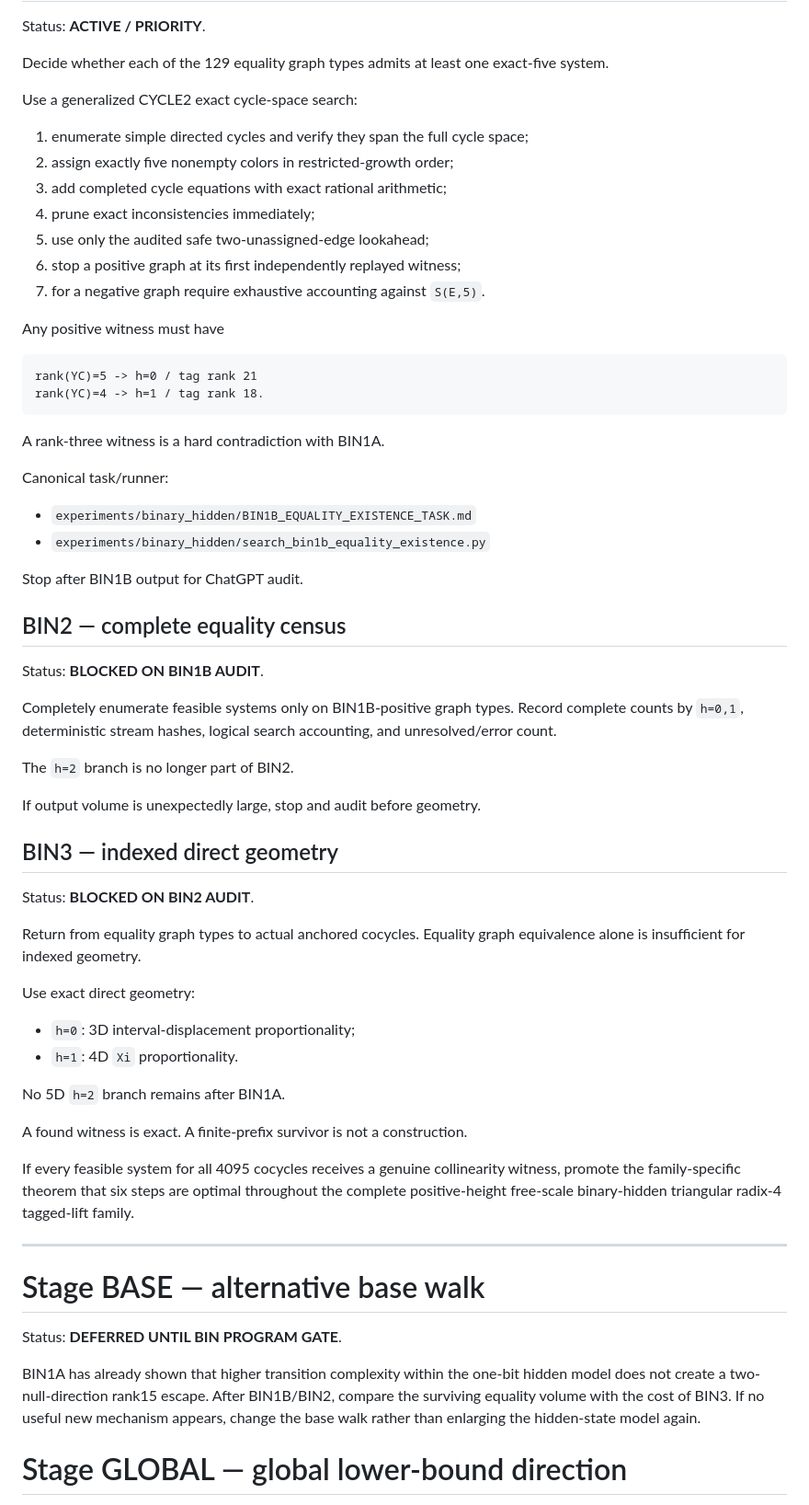
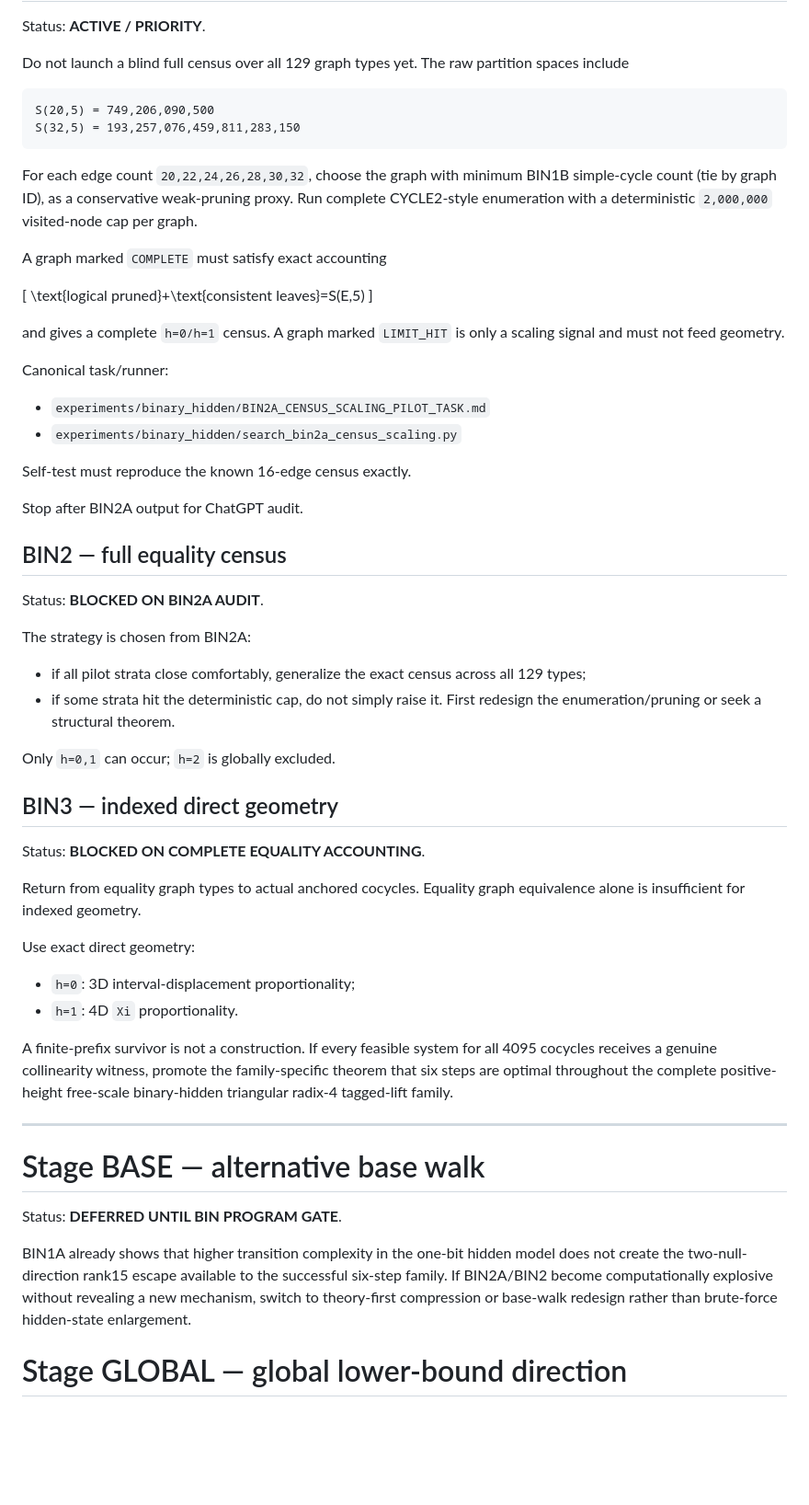
Before and after one commit to nyan-nyan-nyan-pyon/Erd-sProblem193, a Markdown page: docs/ROADMAP.md, the part around one of its changes. Shown at 92% size. Drawn GitHub-style; blank space fills up the shorter version.

Commit message:
Gate BIN2 with census scaling pilot

````diff
--- a/docs/ROADMAP.md
+++ b/docs/ROADMAP.md
@@ -112,47 +76,46 @@ Canonical proof: `docs/proofs/all_binary_hidden_rank15_exclusion.md`.
 
 Status: **ACTIVE / PRIORITY**.
 
-Decide whether each of the 129 equality graph types admits at least one exact-five system.
-
-Use a generalized CYCLE2 exact cycle-space search:
-
-1. enumerate simple directed cycles and verify they span the full cycle space;
-2. assign exactly five nonempty colors in restricted-growth order;
-3. add completed cycle equations with exact rational arithmetic;
-4. prune exact inconsistencies immediately;
-5. use only the audited safe two-unassigned-edge lookahead;
-6. stop a positive graph at its first independently replayed witness;
-7. for a negative graph require exhaustive accounting against `S(E,5)`.
-
-Any positive witness must have
+Do not launch a blind full census over all 129 graph types yet. The raw partition spaces include
 
 ```text
-rank(YC)=5 -> h=0 / tag rank 21
-rank(YC)=4 -> h=1 / tag rank 18.
+S(20,5) = 749,206,090,500
+S(32,5) = 193,257,076,459,811,283,150
 ```
 
-A rank-three witness is a hard contradiction with BIN1A.
+For each edge count `20,22,24,26,28,30,32`, choose the graph with minimum BIN1B simple-cycle count (tie by graph ID), as a conservative weak-pruning proxy. Run complete CYCLE2-style enumeration with a deterministic `2,000,000` visited-node cap per graph.
+
+A graph marked `COMPLETE` must satisfy exact accounting
+
+\[
+\text{logical pruned}+\text{consistent leaves}=S(E,5)
+\]
+
+and gives a complete `h=0/h=1` census. A graph marked `LIMIT_HIT` is only a scaling signal and must not feed geometry.
 
 Canonical task/runner:
 
-- `experiments/binary_hidden/BIN1B_EQUALITY_EXISTENCE_TASK.md`
-- `experiments/binary_hidden/search_bin1b_equality_existence.py`
+- `experiments/binary_hidden/BIN2A_CENSUS_SCALING_PILOT_TASK.md`
+- `experiments/binary_hidden/search_bin2a_census_scaling.py`
 
-Stop after BIN1B output for ChatGPT audit.
+Self-test must reproduce the known 16-edge census exactly.
 
-## BIN2 — complete equality census
+Stop after BIN2A output for ChatGPT audit.
 
-Status: **BLOCKED ON BIN1B AUDIT**.
+## BIN2 — full equality census
 
-Completely enumerate feasible systems only on BIN1B-positive graph types. Record complete counts by `h=0,1`, deterministic stream hashes, logical search accounting, and unresolved/error count.
+Status: **BLOCKED ON BIN2A AUDIT**.
 
-The `h=2` branch is no longer part of BIN2.
+The strategy is chosen from BIN2A:
 
-If output volume is unexpectedly large, stop and audit before geometry.
+- if all pilot strata close comfortably, generalize the exact census across all 129 types;
+- if some strata hit the deterministic cap, do not simply raise it. First redesign the enumeration/pruning or seek a structural theorem.
+
+Only `h=0,1` can occur; `h=2` is globally excluded.
 
 ## BIN3 — indexed direct geometry
 
-Status: **BLOCKED ON BIN2 AUDIT**.
+Status: **BLOCKED ON COMPLETE EQUALITY ACCOUNTING**.
 
 Return from equality graph types to actual anchored cocycles. Equality graph equivalence alone is insufficient for indexed geometry.
 
@@ -161,11 +124,7 @@ Use exact direct geometry:
 - `h=0`: 3D interval-displacement proportionality;
 - `h=1`: 4D `Xi` proportionality.
 
-No 5D `h=2` branch remains after BIN1A.
-
-A found witness is exact. A finite-prefix survivor is not a construction.
-
-If every feasible system for all 4095 cocycles receives a genuine collinearity witness, promote the family-specific theorem that six steps are optimal throughout the complete positive-height free-scale binary-hidden triangular radix-4 tagged-lift family.
+A finite-prefix survivor is not a construction. If every feasible system for all 4095 cocycles receives a genuine collinearity witness, promote the family-specific theorem that six steps are optimal throughout the complete positive-height free-scale binary-hidden triangular radix-4 tagged-lift family.
 
 ---
 
@@ -173,7 +132,7 @@ If every feasible system for all 4095 cocycles receives a genuine collinearity w
 
 Status: **DEFERRED UNTIL BIN PROGRAM GATE**.
 
-BIN1A has already shown that higher transition complexity within the one-bit hidden model does not create a two-null-direction rank15 escape. After BIN1B/BIN2, compare the surviving equality volume with the cost of BIN3. If no useful new mechanism appears, change the base walk rather than enlarging the hidden-state model again.
+BIN1A already shows that higher transition complexity in the one-bit hidden model does not create the two-null-direction rank15 escape available to the successful six-step family. If BIN2A/BIN2 become computationally explosive without revealing a new mechanism, switch to theory-first compression or base-walk redesign rather than brute-force hidden-state enlargement.
 
 # Stage GLOBAL — global lower-bound direction
 
````
Also changed, not shown: other parts of docs/ROADMAP.md (+25 -61 lines).
